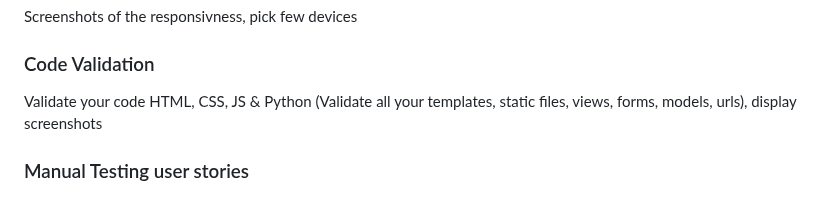
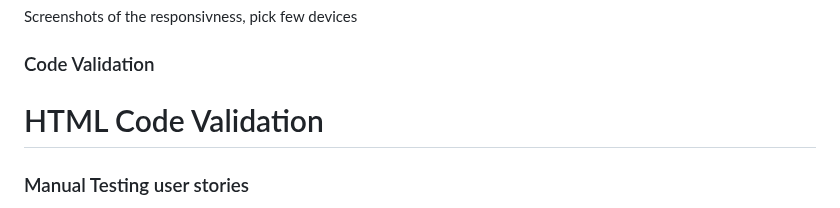
Before and after one commit to AbdulSyed05/style-street, a Markdown page: README.md, the part around the change. Rendered like a GitHub page.

```diff
--- a/README.md
+++ b/README.md
@@ -59,7 +59,10 @@ Check compatability with different browsers (Firefox, Edge, Chrome)
 ### Responsiveness
 Screenshots of the responsivness, pick few devices
 ### Code Validation
-Validate your code HTML, CSS, JS & Python (Validate all your templates, static files, views, forms, models, urls), display screenshots
+
+# HTML Code Validation
+
+
 ### Manual Testing user stories
 Test all your user stories, you an create table
 User Story |  Test | Pass
```
